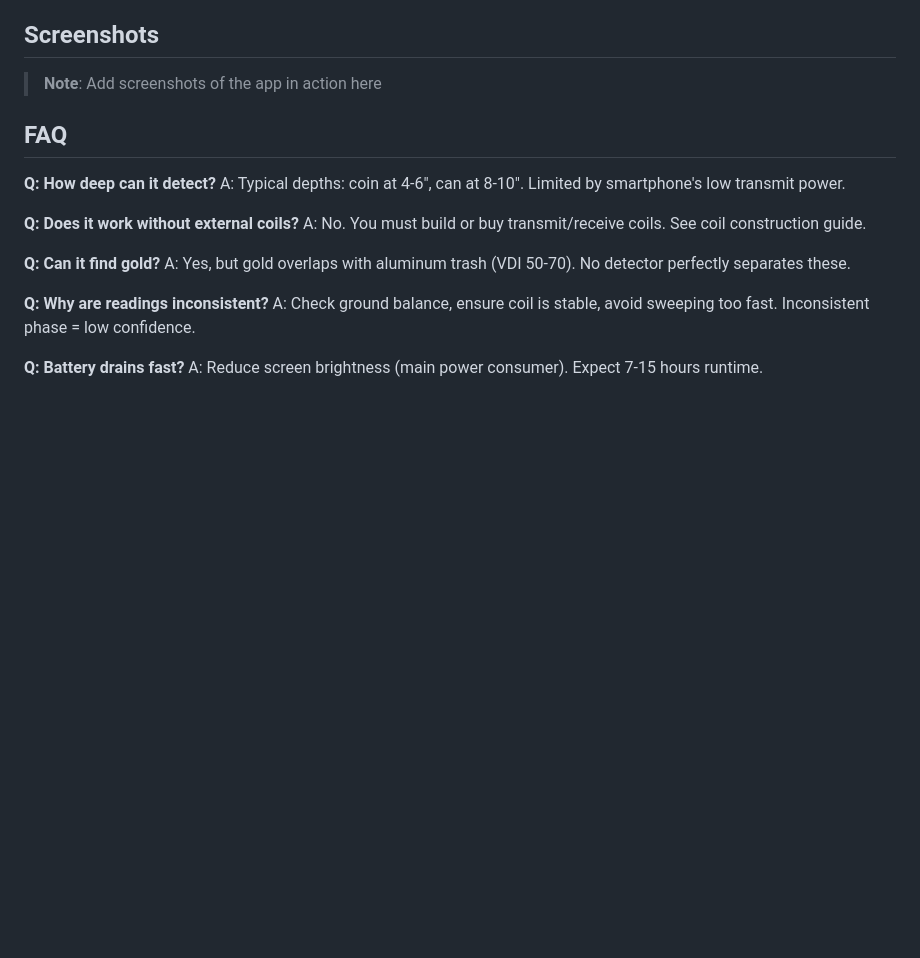
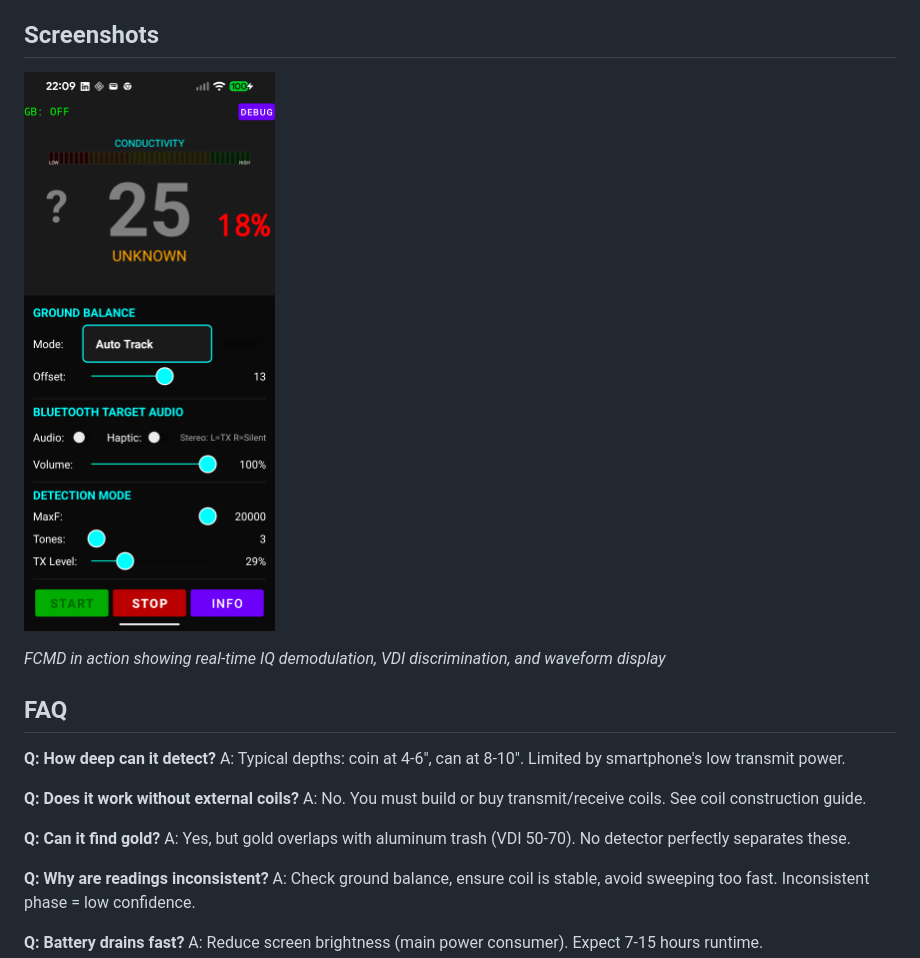
Before and after one commit to haxidermist/FCMD, a Markdown page: README.md, the part around the change. Drawn GitHub-style; blank space fills up the shorter version.

Commit message:
Add screenshot to README

```diff
--- a/README.md
+++ b/README.md
@@ -383,7 +383,9 @@ This project is licensed under the MIT License - see the [LICENSE](LICENSE) file
 
 ## Screenshots
 
-> **Note**: Add screenshots of the app in action here
+![FCMD App Screenshot](screenshot.png)
+
+*FCMD in action showing real-time IQ demodulation, VDI discrimination, and waveform display*
 
 ## FAQ
 
```
